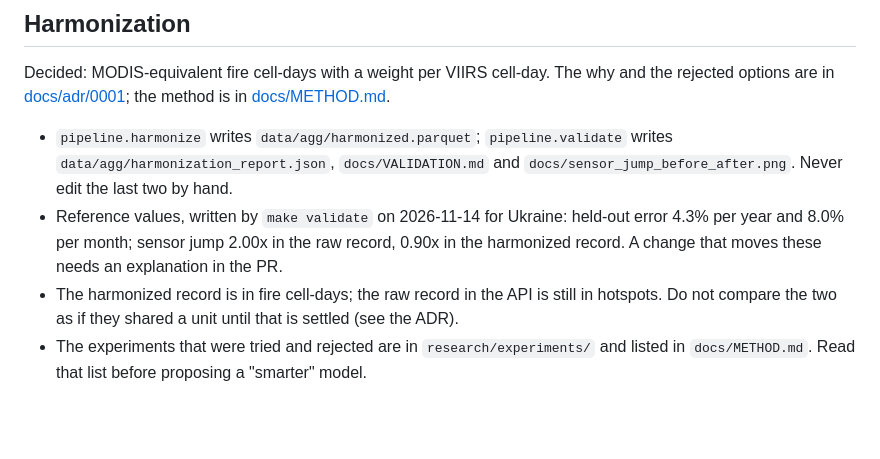
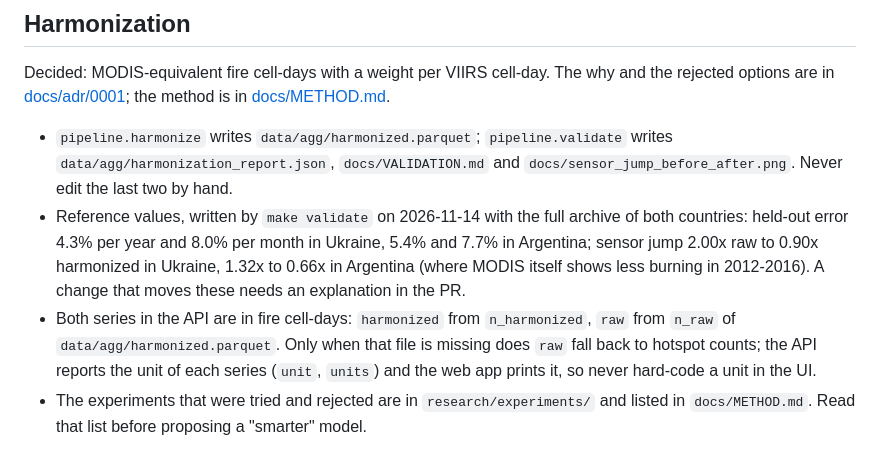
Before and after one commit to VitaliiFoX/hotspot-harmony, a Markdown page: CLAUDE.md, the part around the change. Drawn GitHub-style; blank space fills up the shorter version.

```diff
--- a/CLAUDE.md
+++ b/CLAUDE.md
@@ -71,8 +71,8 @@ options are in [docs/adr/0001](docs/adr/0001-harmonize-to-modis-equivalent-fire-
 method is in [docs/METHOD.md](docs/METHOD.md).
 
 - `pipeline.harmonize` writes `data/agg/harmonized.parquet`; `pipeline.validate` writes `data/agg/harmonization_report.json`, `docs/VALIDATION.md` and `docs/sensor_jump_before_after.png`. Never edit the last two by hand.
-- Reference values, written by `make validate` on 2026-11-14 for Ukraine: held-out error 4.3% per year and 8.0% per month; sensor jump 2.00x in the raw record, 0.90x in the harmonized record. A change that moves these needs an explanation in the PR.
-- The harmonized record is in fire cell-days; the raw record in the API is still in hotspots. Do not compare the two as if they shared a unit until that is settled (see the ADR).
+- Reference values, written by `make validate` on 2026-11-14 with the full archive of both countries: held-out error 4.3% per year and 8.0% per month in Ukraine, 5.4% and 7.7% in Argentina; sensor jump 2.00x raw to 0.90x harmonized in Ukraine, 1.32x to 0.66x in Argentina (where MODIS itself shows less burning in 2012-2016). A change that moves these needs an explanation in the PR.
+- Both series in the API are in fire cell-days: `harmonized` from `n_harmonized`, `raw` from `n_raw` of `data/agg/harmonized.parquet`. Only when that file is missing does `raw` fall back to hotspot counts; the API reports the unit of each series (`unit`, `units`) and the web app prints it, so never hard-code a unit in the UI.
 - The experiments that were tried and rejected are in `research/experiments/` and listed in `docs/METHOD.md`. Read that list before proposing a "smarter" model.
 
 ## Skills in this repo
```
Also changed, not shown: README.md (+3 -3 lines), docs/adr/0001-harmonize-to-modis-equivalent-fire-cell-days.md (+1 -2 lines), docs/screenshots/dashboard-harmonized-ukraine.png (added), 5 other files.
